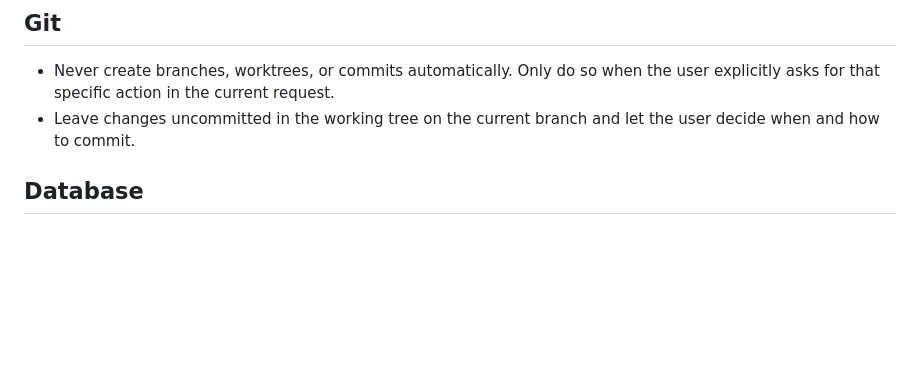
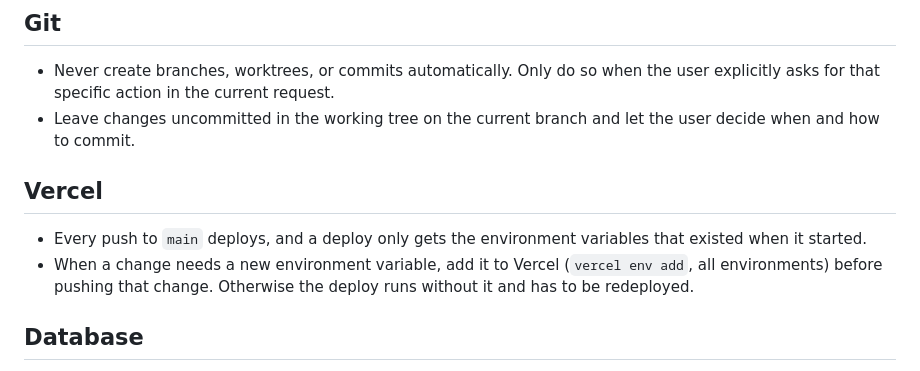
Before and after one commit to dabielf/ai-team, a Markdown page: AGENTS.md, the part around the change. Drawn GitHub-style; blank space fills up the shorter version.

Commit message:
docs: add Vercel env vars before pushing
Co-Authored-By: Claude Opus 5.5 <noreply@anthropic.com>

```diff
--- a/AGENTS.md
+++ b/AGENTS.md
@@ -16,6 +16,11 @@ This block is written and re-added by `next dev` — verify at `node_modules/nex
 
 - Never create branches, worktrees, or commits automatically. Only do so when the user explicitly asks for that specific action in the current request.
 - Leave changes uncommitted in the working tree on the current branch and let the user decide when and how to commit.
+
+## Vercel
+
+- Every push to `main` deploys, and a deploy only gets the environment variables that existed when it started.
+- When a change needs a new environment variable, add it to Vercel (`vercel env add`, all environments) before pushing that change. Otherwise the deploy runs without it and has to be redeployed.
 
 ## Database
 
```
